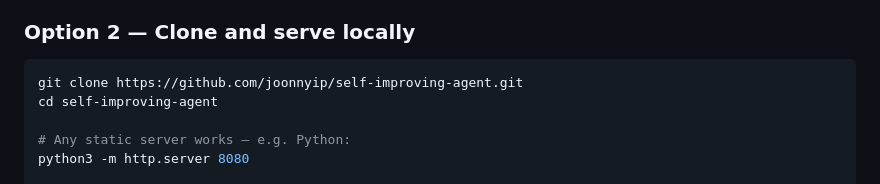
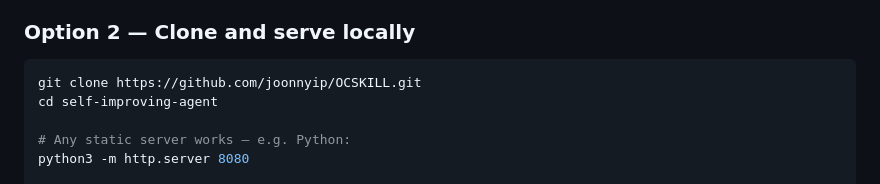
Before and after one commit to joonnyip/OCSKILL, a Markdown page: README.md, the part around the change. Drawn GitHub-style.

Commit message:
Update README.md
Change log

git clone https://github.com/joonnyip/OCSKILL.git

````diff
--- a/README.md
+++ b/README.md
@@ -70,7 +70,7 @@ A fifth **Coordinator** agent synthesizes all four outputs into a prioritized im
 ### Option 2 — Clone and serve locally
 
 ```bash
-git clone https://github.com/joonnyip/self-improving-agent.git
+git clone https://github.com/joonnyip/OCSKILL.git
 cd self-improving-agent
 
 # Any static server works — e.g. Python:
````
